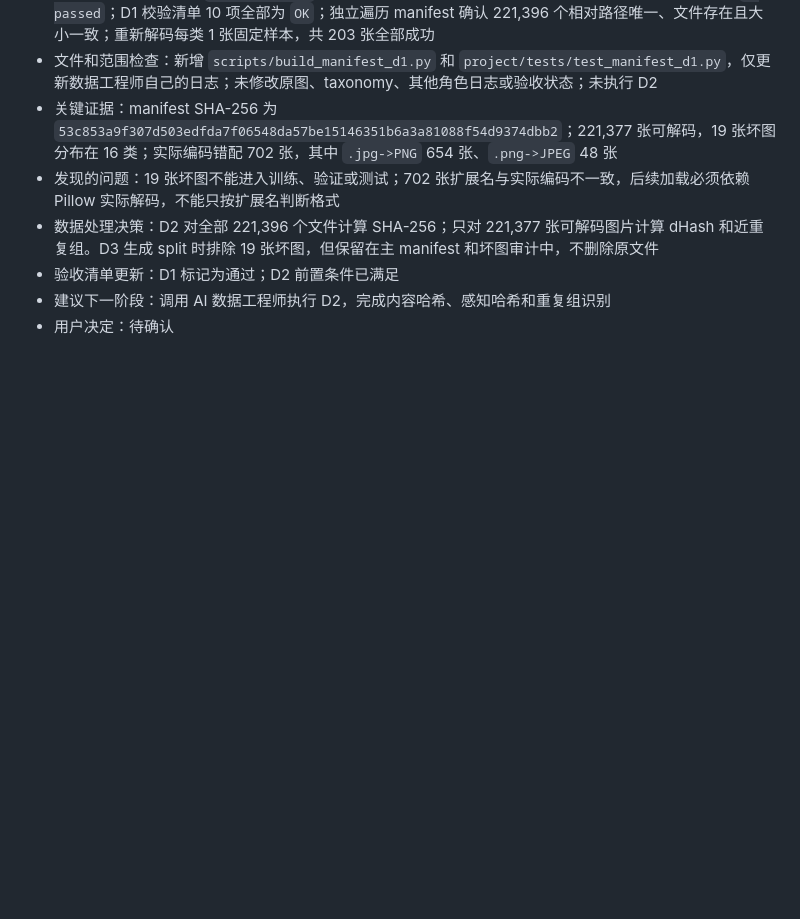
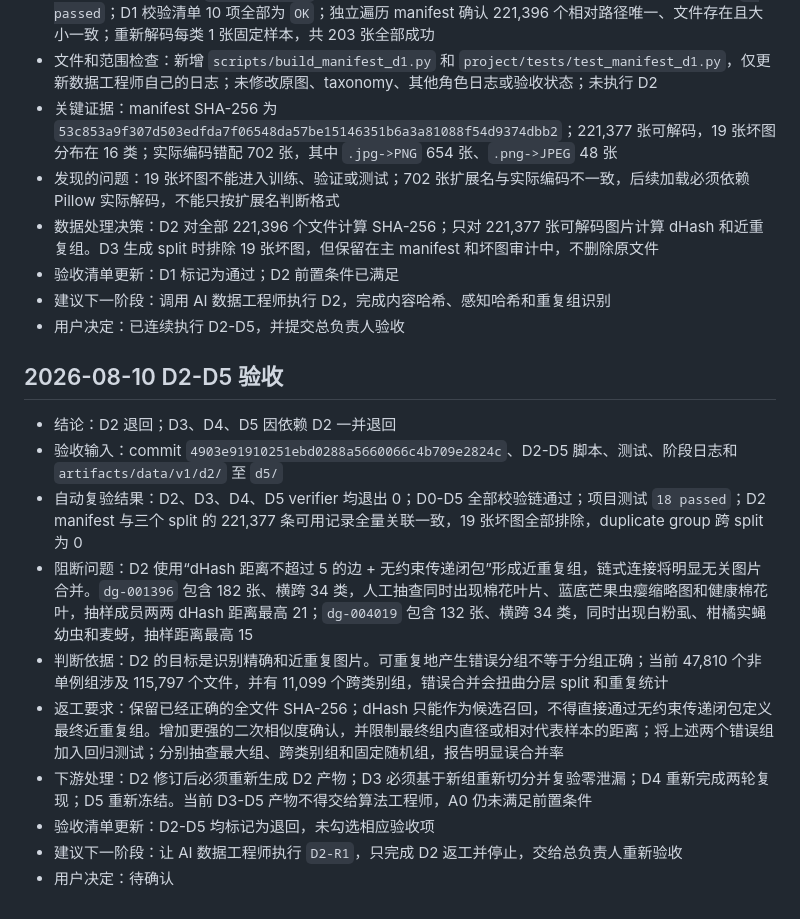
Before and after one commit to kfzeng1/DLCPD-25, a Markdown page: docs/worklogs/project-lead.md, the part around the change. GitHub-like rendering; blank space fills up the shorter version.

```diff
--- a/docs/worklogs/project-lead.md
+++ b/docs/worklogs/project-lead.md
@@ -33,4 +33,17 @@
 - 数据处理决策：D2 对全部 221,396 个文件计算 SHA-256；只对 221,377 张可解码图片计算 dHash 和近重复组。D3 生成 split 时排除 19 张坏图，但保留在主 manifest 和坏图审计中，不删除原文件
 - 验收清单更新：D1 标记为通过；D2 前置条件已满足
 - 建议下一阶段：调用 AI 数据工程师执行 D2，完成内容哈希、感知哈希和重复组识别
+- 用户决定：已连续执行 D2-D5，并提交总负责人验收
+
+## 2026-08-10 D2-D5 验收
+
+- 结论：D2 退回；D3、D4、D5 因依赖 D2 一并退回
+- 验收输入：commit `4903e91910251ebd0288a5660066c4b709e2824c`、D2-D5 脚本、测试、阶段日志和 `artifacts/data/v1/d2/` 至 `d5/`
+- 自动复验结果：D2、D3、D4、D5 verifier 均退出 0；D0-D5 全部校验链通过；项目测试 `18 passed`；D2 manifest 与三个 split 的 221,377 条可用记录全量关联一致，19 张坏图全部排除，duplicate group 跨 split 为 0
+- 阻断问题：D2 使用“dHash 距离不超过 5 的边 + 无约束传递闭包”形成近重复组，链式连接将明显无关图片合并。`dg-001396` 包含 182 张、横跨 34 类，人工抽查同时出现棉花叶片、蓝底芒果虫瘿缩略图和健康棉花叶，抽样成员两两 dHash 距离最高 21；`dg-004019` 包含 132 张、横跨 34 类，同时出现白粉虱、柑橘实蝇幼虫和麦蚜，抽样距离最高 15
+- 判断依据：D2 的目标是识别精确和近重复图片。可重复地产生错误分组不等于分组正确；当前 47,810 个非单例组涉及 115,797 个文件，并有 11,099 个跨类别组，错误合并会扭曲分层 split 和重复统计
+- 返工要求：保留已经正确的全文件 SHA-256；dHash 只能作为候选召回，不得直接通过无约束传递闭包定义最终近重复组。增加更强的二次相似度确认，并限制最终组内直径或相对代表样本的距离；将上述两个错误组加入回归测试；分别抽查最大组、跨类别组和固定随机组，报告明显误合并率
+- 下游处理：D2 修订后必须重新生成 D2 产物；D3 必须基于新组重新切分并复验零泄漏；D4 重新完成两轮复现；D5 重新冻结。当前 D3-D5 产物不得交给算法工程师，A0 仍未满足前置条件
+- 验收清单更新：D2-D5 均标记为退回，未勾选相应验收项
+- 建议下一阶段：让 AI 数据工程师执行 `D2-R1`，只完成 D2 返工并停止，交给总负责人重新验收
 - 用户决定：待确认
```
Also changed, not shown: docs/acceptance-checklist.md (+4 -4 lines).
